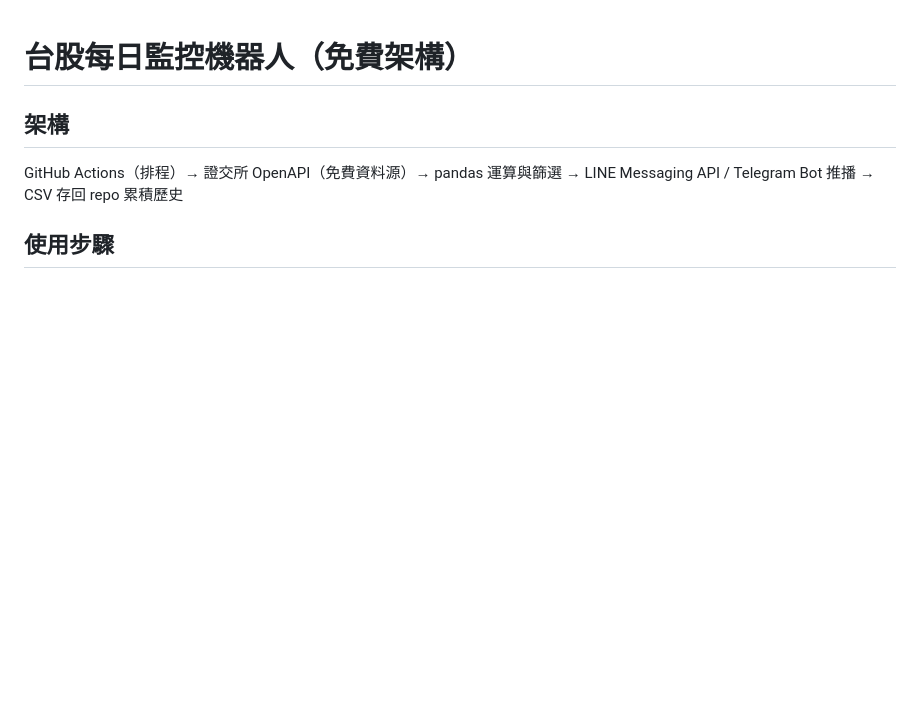
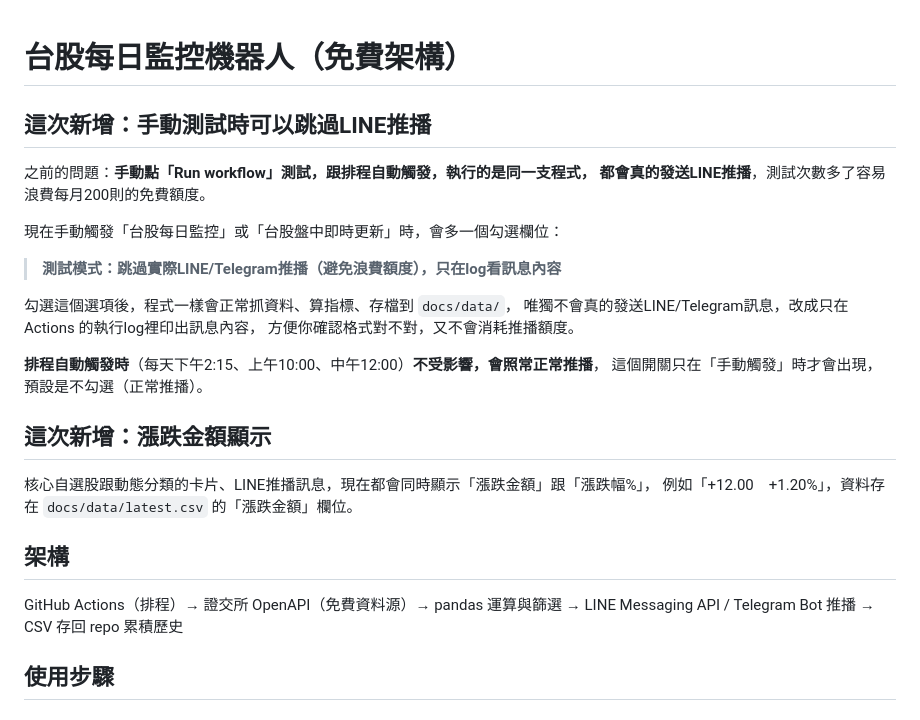
Before and after one commit to ivychen6870-ivy/tw-stock-monitor, a Markdown page: README.md, the part around the change. Drawn GitHub-style; blank space fills up the shorter version.

```diff
--- a/README.md
+++ b/README.md
@@ -1,4 +1,25 @@
 # 台股每日監控機器人（免費架構）
+
+## 這次新增：手動測試時可以跳過LINE推播
+
+之前的問題：**手動點「Run workflow」測試，跟排程自動觸發，執行的是同一支程式，
+都會真的發送LINE推播**，測試次數多了容易浪費每月200則的免費額度。
+
+現在手動觸發「台股每日監控」或「台股盤中即時更新」時，會多一個勾選欄位：
+
+> **測試模式：跳過實際LINE/Telegram推播（避免浪費額度），只在log看訊息內容**
+
+勾選這個選項後，程式一樣會正常抓資料、算指標、存檔到 `docs/data/`，
+唯獨不會真的發送LINE/Telegram訊息，改成只在 Actions 的執行log裡印出訊息內容，
+方便你確認格式對不對，又不會消耗推播額度。
+
+**排程自動觸發時**（每天下午2:15、上午10:00、中午12:00）**不受影響，會照常正常推播**，
+這個開關只在「手動觸發」時才會出現，預設是不勾選（正常推播）。
+
+## 這次新增：漲跌金額顯示
+
+核心自選股跟動態分類的卡片、LINE推播訊息，現在都會同時顯示「漲跌金額」跟「漲跌幅%」，
+例如「+12.00　+1.20%」，資料存在 `docs/data/latest.csv` 的「漲跌金額」欄位。
 
 ## 架構
 GitHub Actions（排程）→ 證交所 OpenAPI（免費資料源）→ pandas 運算與篩選
```
